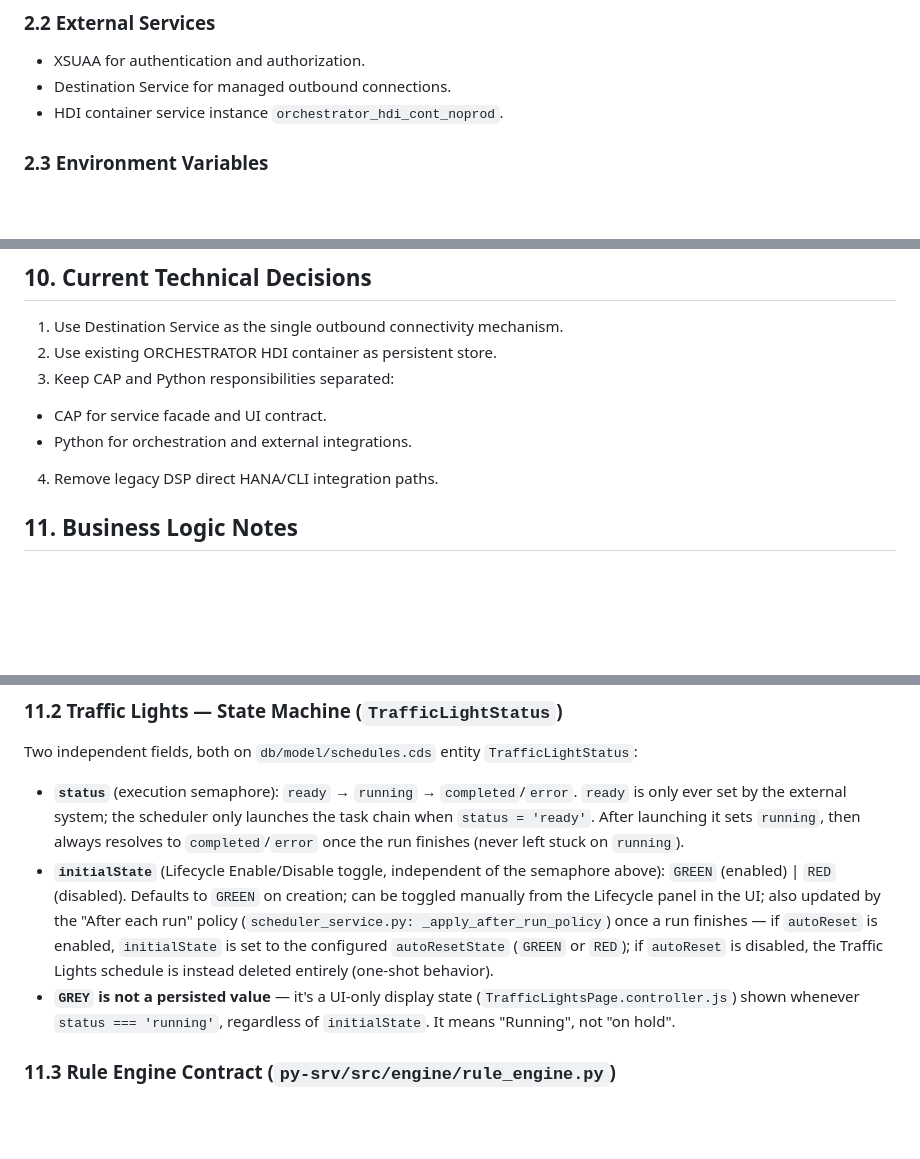
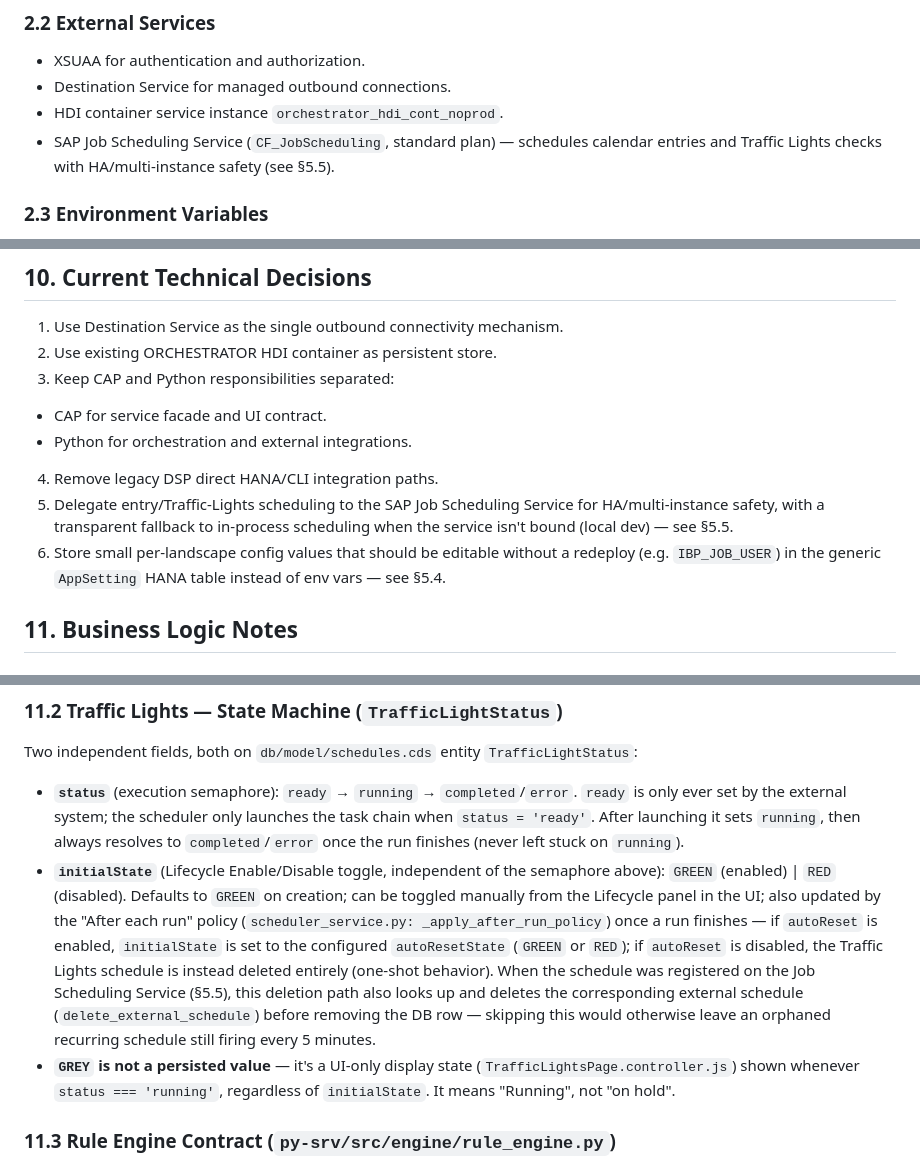
Before and after one commit to ania2507/task-chain-utilities, a Markdown page: README.md, 3 parts joined by grey strips. GitHub-like rendering; blank space fills up the shorter version.

```diff
--- a/README.md
+++ b/README.md
@@ -26,6 +26,7 @@ Legacy DSP direct access (CLI and direct HANA credentials) has been removed.
 - XSUAA for authentication and authorization.
 - Destination Service for managed outbound connections.
 - HDI container service instance `orchestrator_hdi_cont_noprod`.
+- SAP Job Scheduling Service (`CF_JobScheduling`, standard plan) — schedules calendar entries and Traffic Lights checks with HA/multi-instance safety (see §5.5).
 
 ### 2.3 Environment Variables
 
@@ -212,6 +234,8 @@ Resolution options:
 - CAP for service facade and UI contract.
 - Python for orchestration and external integrations.
 4. Remove legacy DSP direct HANA/CLI integration paths.
+5. Delegate entry/Traffic-Lights scheduling to the SAP Job Scheduling Service for HA/multi-instance safety, with a transparent fallback to in-process scheduling when the service isn't bound (local dev) — see §5.5.
+6. Store small per-landscape config values that should be editable without a redeploy (e.g. `IBP_JOB_USER`) in the generic `AppSetting` HANA table instead of env vars — see §5.4.
 
 ## 11. Business Logic Notes
 
@@ -229,7 +253,7 @@ On save (`before SAVE`), the request is rejected with a 400 if another row alrea
 Two independent fields, both on `db/model/schedules.cds` entity `TrafficLightStatus`:
 
 - **`status`** (execution semaphore): `ready` → `running` → `completed`/`error`. `ready` is only ever set by the external system; the scheduler only launches the task chain when `status = 'ready'`. After launching it sets `running`, then always resolves to `completed`/`error` once the run finishes (never left stuck on `running`).
-- **`initialState`** (Lifecycle Enable/Disable toggle, independent of the semaphore above): `GREEN` (enabled) | `RED` (disabled). Defaults to `GREEN` on creation; can be toggled manually from the Lifecycle panel in the UI; also updated by the "After each run" policy (`scheduler_service.py: _apply_after_run_policy`) once a run finishes — if `autoReset` is enabled, `initialState` is set to the configured `autoResetState` (`GREEN` or `RED`); if `autoReset` is disabled, the Traffic Lights schedule is instead deleted entirely (one-shot behavior).
+- **`initialState`** (Lifecycle Enable/Disable toggle, independent of the semaphore above): `GREEN` (enabled) | `RED` (disabled). Defaults to `GREEN` on creation; can be toggled manually from the Lifecycle panel in the UI; also updated by the "After each run" policy (`scheduler_service.py: _apply_after_run_policy`) once a run finishes — if `autoReset` is enabled, `initialState` is set to the configured `autoResetState` (`GREEN` or `RED`); if `autoReset` is disabled, the Traffic Lights schedule is instead deleted entirely (one-shot behavior). When the schedule was registered on the Job Scheduling Service (§5.5), this deletion path also looks up and deletes the corresponding external schedule (`delete_external_schedule`) before removing the DB row — skipping this would otherwise leave an orphaned recurring schedule still firing every 5 minutes.
 - **`GREY` is not a persisted value** — it's a UI-only display state (`TrafficLightsPage.controller.js`) shown whenever `status === 'running'`, regardless of `initialState`. It means "Running", not "on hold".
 
 ### 11.3 Rule Engine Contract (`py-srv/src/engine/rule_engine.py`)
```
Also changed, not shown: other parts of README.md (+22 -1 lines).
